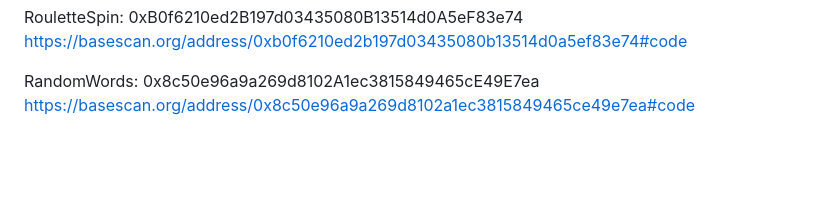
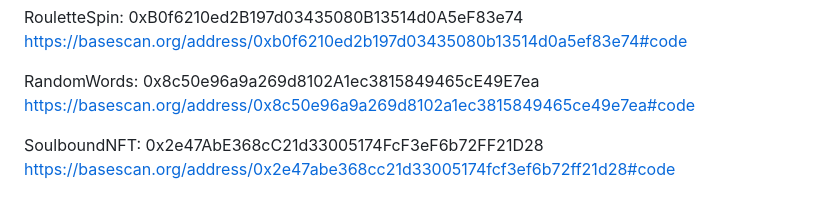
Before and after one commit to ordiha/Eth-infinity-playground, a Markdown page: README.md, the part around the change. GitHub-like rendering; blank space fills up the shorter version.

Commit message:
Update README.md
SoulboundNFT contract added

```diff
--- a/README.md
+++ b/README.md
@@ -117,3 +117,6 @@ https://basescan.org/address/0xb0f6210ed2b197d03435080b13514d0a5ef83e74#code
 
 RandomWords: 0x8c50e96a9a269d8102A1ec3815849465cE49E7ea
 https://basescan.org/address/0x8c50e96a9a269d8102a1ec3815849465ce49e7ea#code
+
+SoulboundNFT: 0x2e47AbE368cC21d33005174FcF3eF6b72FF21D28
+https://basescan.org/address/0x2e47abe368cc21d33005174fcf3ef6b72ff21d28#code
```
